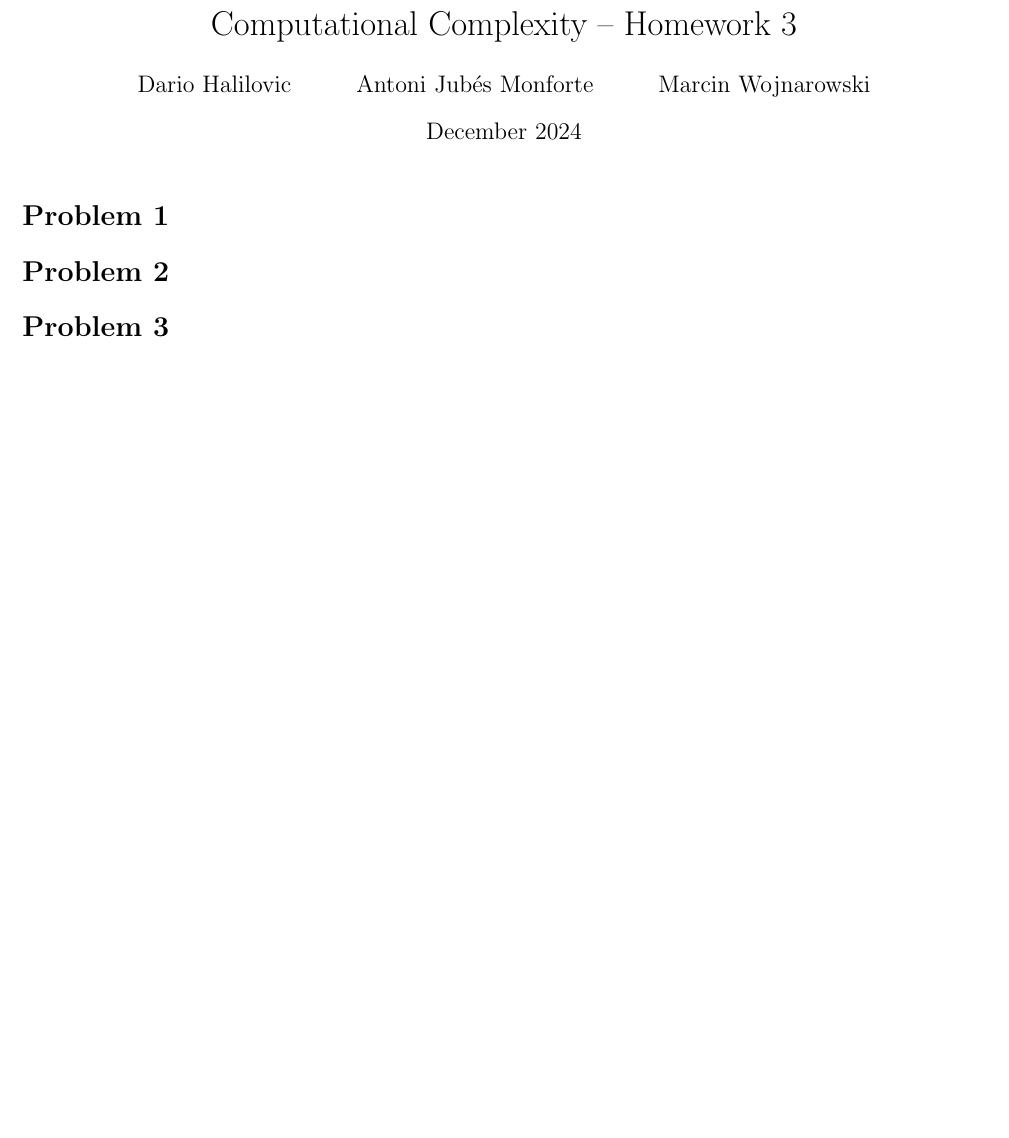
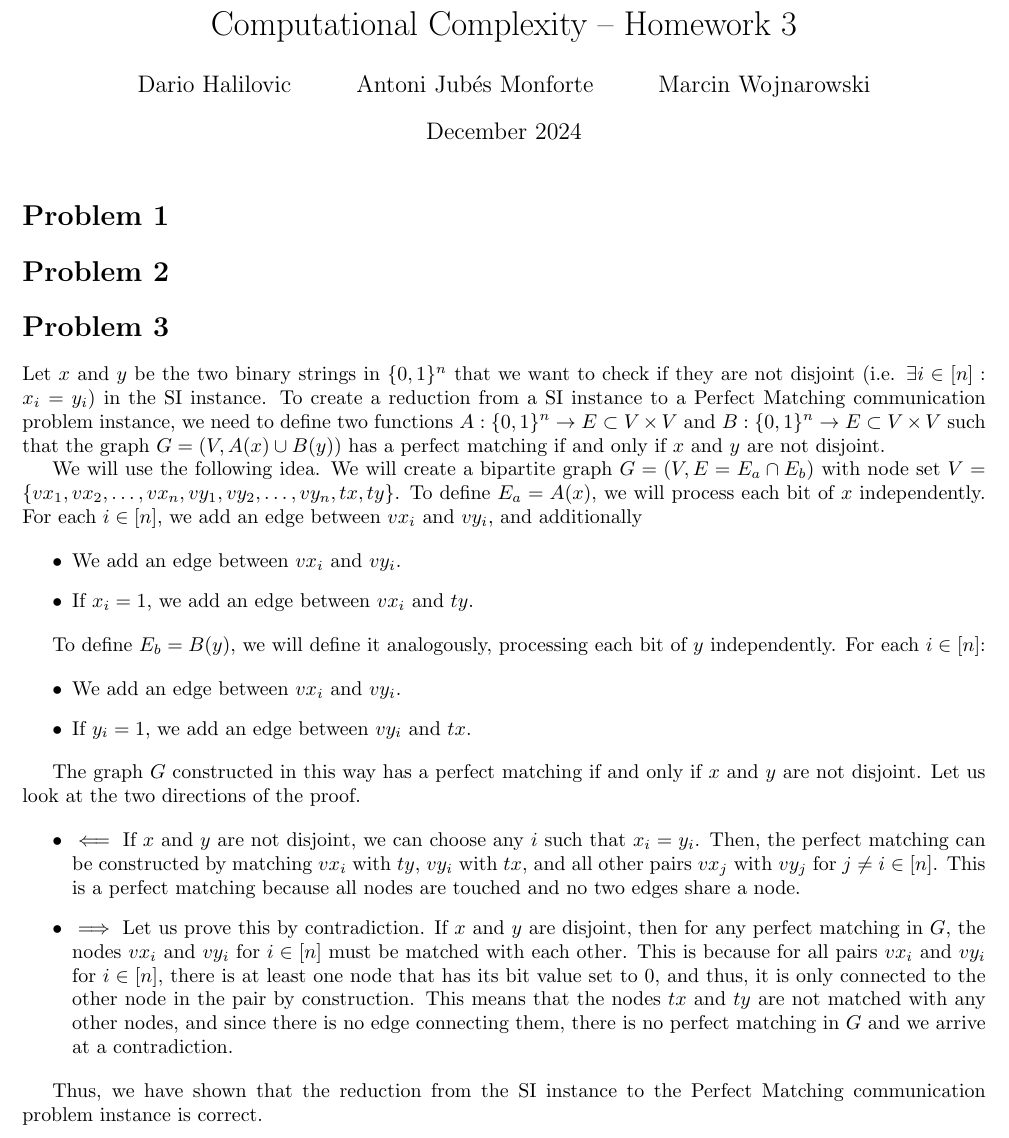
Before and after one commit to shilangyu/computational_complexity_homework, a LaTeX problem sheet (homework_3/solutions.tex): part of the page, cut so that both start at the same text, the shorter picture padded with empty space. Compiled offline with pdfLaTeX.

Commit message:
exercise 3 done

```diff
--- a/homework_3/solutions.tex
+++ b/homework_3/solutions.tex
@@ -33,5 +33,30 @@ Marcin Wojnarowski}
 \section*{Problem 2}
 
 \section*{Problem 3}
+Let $x$ and $y$ be the two binary strings in $\{0,1\}^n$ that we want to check if they are not disjoint (i.e. $\exists i \in [n]: x_i = y_i$) in the SI instance. To create a reduction from a SI instance to a Perfect Matching communication problem instance, we need to define two functions $A: \{0,1\}^n \to E \subset V \times V$ and $B: \{0,1\}^n \to E \subset V \times V$ such that the graph $G=(V,A(x)\cup B(y))$ has a perfect matching if and only if $x$ and $y$ are not disjoint.
+
+We will use the following idea. We will create a bipartite graph $G = (V, E = E_a \cap E_b)$ with node set $V = \{vx_1, vx_2, \ldots, vx_n, vy_1, vy_2, \ldots, vy_n, tx, ty\}$. To define $E_a = A(x)$, we will process each bit of $x$ independently. For each $i\in [n]$, we add an edge between $vx_i$ and $vy_i$, and additionally
+
+\begin{itemize}
+    \item We add an edge between $vx_i$ and $vy_i$.
+    \item If $x_i = 1$, we add an edge between $vx_i$ and $ty$.
+\end{itemize}
+
+To define $E_b = B(y)$, we will define it analogously, processing each bit of $y$ independently. For each $i\in [n]$:
+
+\begin{itemize}
+    \item We add an edge between $vx_i$ and $vy_i$.
+    \item If $y_i = 1$, we add an edge between $vy_i$ and $tx$.
+\end{itemize}
+
+The graph $G$ constructed in this way has a perfect matching if and only if $x$ and $y$ are not disjoint. Let us look at the two directions of the proof.
+
+\begin{itemize}
+    \item $\impliedby$ If $x$ and $y$ are not disjoint, we can choose any $i$ such that $x_i = y_i$. Then, the perfect matching can be constructed by matching $vx_i$ with $ty$, $vy_i$ with $tx$, and all other pairs $vx_j$ with $vy_j$ for $j \neq i \in [n]$. This is a perfect matching because all nodes are touched and no two edges share a node.
+    \item $\implies$ Let us prove this by contradiction. If $x$ and $y$ are disjoint, then for any perfect matching in $G$, the nodes $vx_i$ and $vy_i$ for $i \in [n]$ must be matched with each other. This is because for all pairs $vx_i$ and $vy_i$ for $i \in [n]$, there is at least one node that has its bit value set to $0$, and thus, it is only connected to the other node in the pair by construction. This means that the nodes $tx$ and $ty$ are not matched with any other nodes, and since there is no edge connecting them, there is no perfect matching in $G$ and we arrive at a contradiction.
+\end{itemize}
+
+Thus, we have shown that the reduction from the SI instance to the Perfect Matching communication problem instance is correct.
+
 
 \end{document}
```
